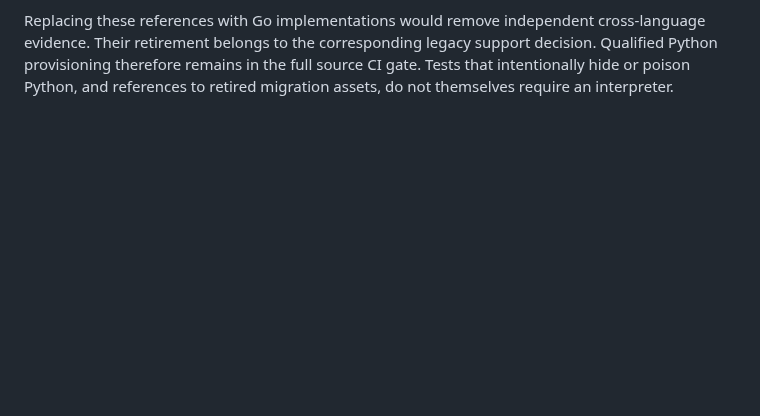
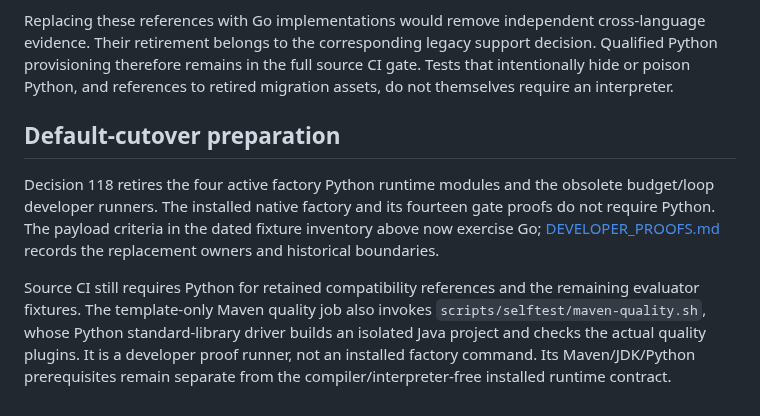
Before and after one commit to anoop2811/software-factory-template, a Markdown page: docs/migration/TEST_DEPENDENCIES.md, the part around the change. Drawn GitHub-style; blank space fills up the shorter version.

Commit message:
docs: classify retained source proof interpreter dependencies
Decision 118: distinguish historical and evaluator Python fixtures plus the template Maven proof from the native installed runtime.

```diff
--- a/docs/migration/TEST_DEPENDENCIES.md
+++ b/docs/migration/TEST_DEPENDENCIES.md
@@ -59,3 +59,18 @@ cross-language evidence. Their retirement belongs to the corresponding legacy
 support decision. Qualified Python provisioning therefore remains in the full
 source CI gate. Tests that intentionally hide or poison Python, and references
 to retired migration assets, do not themselves require an interpreter.
+
+## Default-cutover preparation
+
+Decision 118 retires the four active factory Python runtime modules and the
+obsolete budget/loop developer runners. The installed native factory and its
+fourteen gate proofs do not require Python. The payload criteria in the dated
+fixture inventory above now exercise Go; [DEVELOPER_PROOFS.md](DEVELOPER_PROOFS.md)
+records the replacement owners and historical boundaries.
+
+Source CI still requires Python for retained compatibility references and the
+remaining evaluator fixtures. The template-only Maven quality job also invokes
+`scripts/selftest/maven-quality.sh`, whose Python standard-library driver builds
+an isolated Java project and checks the actual quality plugins. It is a developer
+proof runner, not an installed factory command. Its Maven/JDK/Python prerequisites
+remain separate from the compiler/interpreter-free installed runtime contract.
```
